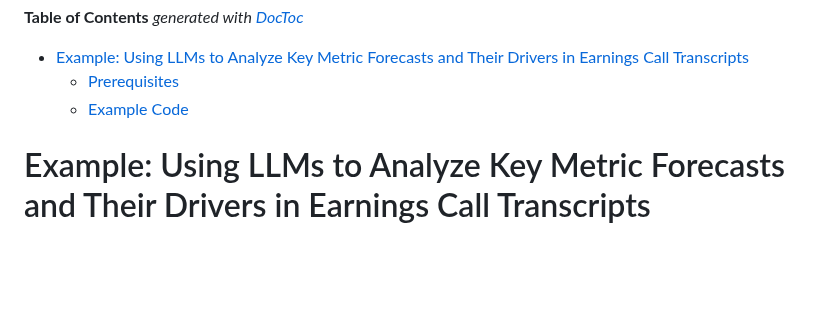
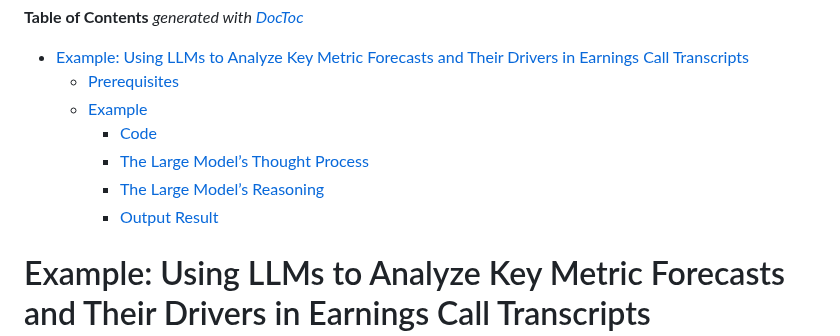
Before and after one commit to defeat-beta/defeatbeta-api, a Markdown page: doc/LLM_ForecastData_Example.md, the part around the change. Rendered like a GitHub page; blank space fills up the shorter version.

Commit message:
docs: Auto-update TOC for Markdown files [skip ci]

```diff
--- a/doc/LLM_ForecastData_Example.md
+++ b/doc/LLM_ForecastData_Example.md
@@ -4,7 +4,11 @@
 
 - [Example: Using LLMs to Analyze Key Metric Forecasts and Their Drivers in Earnings Call Transcripts](#example-using-llms-to-analyze-key-metric-forecasts-and-their-drivers-in-earnings-call-transcripts)
   - [Prerequisites](#prerequisites)
-  - [Example Code](#example-code)
+  - [Example](#example)
+    - [Code](#code)
+    - [The Large Model’s Thought Process](#the-large-models-thought-process)
+    - [The Large Model’s Reasoning](#the-large-models-reasoning)
+    - [Output Result](#output-result)
 
 <!-- END doctoc generated TOC please keep comment here to allow auto update -->
 
```
Also changed, not shown: doc/LLM_ChangeData_Example.md (+4 -0 lines).
